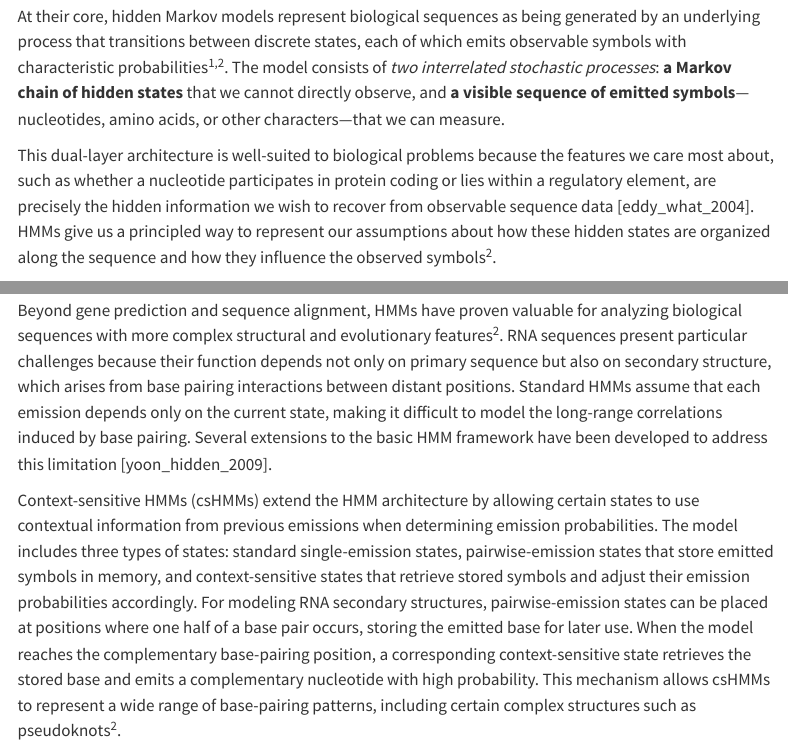
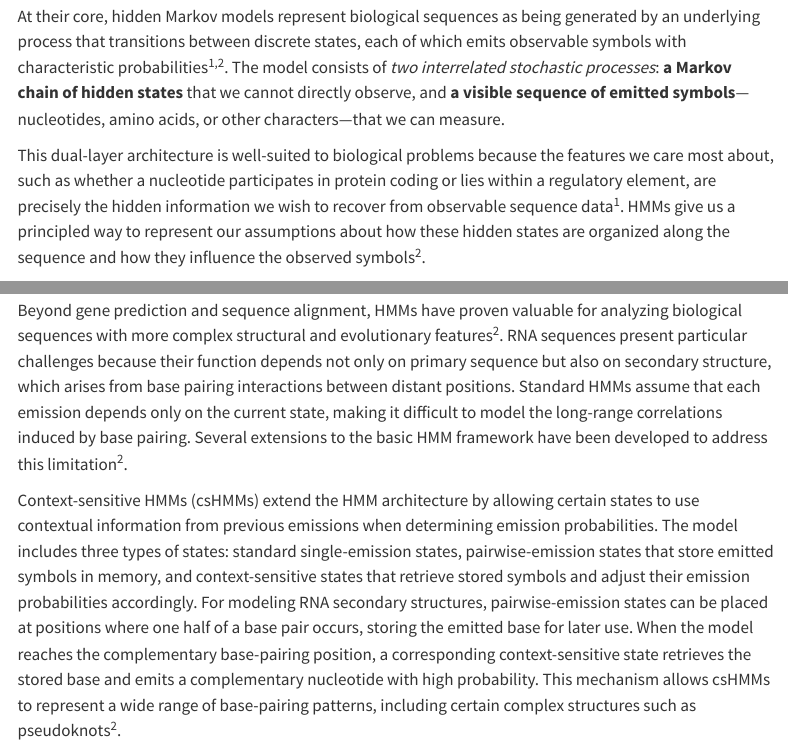
Before and after one commit to StevisonLab/Bioinformatics, a Quarto document (ch09-hmms.qmd): the page in a window 1100 px wide, from 680 px down, and a second part further down, joined at a grey line. Rendered offline with R 4.5, knitr and Pandoc in place of Quarto, with nearby package versions; menus at the side of the page are left out.

Commit message:
Update ch09-hmms.qmd
minor updates to fix reference errors

```diff
--- a/ch09-hmms.qmd
+++ b/ch09-hmms.qmd
@@ -17,7 +17,7 @@ The fundamental challenge in biological sequence analysis often reduces to a lab
 
 At their core, hidden Markov models represent biological sequences as being generated by an underlying process that transitions between discrete states, each of which emits observable symbols with characteristic probabilities [@eddy_what_2004; @yoon_hidden_2009]. The model consists of _two interrelated stochastic processes_: **a Markov chain of hidden states** that we cannot directly observe, and **a visible sequence of emitted symbols**—nucleotides, amino acids, or other characters—that we can measure.
 
-This dual-layer architecture is well-suited to biological problems because the features we care most about, such as whether a nucleotide participates in protein coding or lies within a regulatory element, are precisely the hidden information we wish to recover from observable sequence data [eddy_what_2004]. HMMs give us a principled way to represent our assumptions about how these hidden states are organized along the sequence and how they influence the observed symbols [@yoon_hidden_2009].
+This dual-layer architecture is well-suited to biological problems because the features we care most about, such as whether a nucleotide participates in protein coding or lies within a regulatory element, are precisely the hidden information we wish to recover from observable sequence data [@eddy_what_2004]. HMMs give us a principled way to represent our assumptions about how these hidden states are organized along the sequence and how they influence the observed symbols [@yoon_hidden_2009].
 
 To see how HMMs work in practice, consider a **simplified example** of identifying splice sites in eukaryotic genes. Suppose we have a DNA sequence that begins in an exon, contains one 5′ splice site, and ends in an intron. The biological question is straightforward: where does the transition from exon to intron occur? Different regions of genes have distinct statistical properties that we can exploit. Exons might display roughly uniform base composition, introns tend to be AT-rich, and the consensus nucleotide at the 5′ splice site is almost always a `G` [@eddy_what_2004]. An HMM for this problem would contain three states corresponding to these three functional categories: exon, splice site, and intron. Each state would be characterized by emission probabilities that reflect the expected base composition for that functional class, and transition probabilities that describe the linear order in which we expect to encounter these states as we move along the sequence [@eddy_what_2004;@weisstein_hands-introduction_2021]. Because this is an ordered sequence we can add a start and stop state to either end as shown in @fig-toy-hmm.
 
@@ -119,7 +119,7 @@ Pair HMMs also play a central role in comparative gene prediction. Algorithms su
 
 ## Other Extensions and Applications
 
-Beyond gene prediction and sequence alignment, HMMs have proven valuable for analyzing biological sequences with more complex structural and evolutionary features [@yoon_hidden_2009]. RNA sequences present particular challenges because their function depends not only on primary sequence but also on secondary structure, which arises from base pairing interactions between distant positions. Standard HMMs assume that each emission depends only on the current state, making it difficult to model the long-range correlations induced by base pairing. Several extensions to the basic HMM framework have been developed to address this limitation [yoon_hidden_2009].
+Beyond gene prediction and sequence alignment, HMMs have proven valuable for analyzing biological sequences with more complex structural and evolutionary features [@yoon_hidden_2009]. RNA sequences present particular challenges because their function depends not only on primary sequence but also on secondary structure, which arises from base pairing interactions between distant positions. Standard HMMs assume that each emission depends only on the current state, making it difficult to model the long-range correlations induced by base pairing. Several extensions to the basic HMM framework have been developed to address this limitation [@yoon_hidden_2009].
 
 Context-sensitive HMMs (csHMMs) extend the HMM architecture by allowing certain states to use contextual information from previous emissions when determining emission probabilities. The model includes three types of states: standard single-emission states, pairwise-emission states that store emitted symbols in memory, and context-sensitive states that retrieve stored symbols and adjust their emission probabilities accordingly. For modeling RNA secondary structures, pairwise-emission states can be placed at positions where one half of a base pair occurs, storing the emitted base for later use. When the model reaches the complementary base-pairing position, a corresponding context-sensitive state retrieves the stored base and emits a complementary nucleotide with high probability. This mechanism allows csHMMs to represent a wide range of base-pairing patterns, including certain complex structures such as pseudoknots [@yoon_hidden_2009].
 
```
Also changed, not shown: ch09-hmms.qmd (2 more changed lines).
